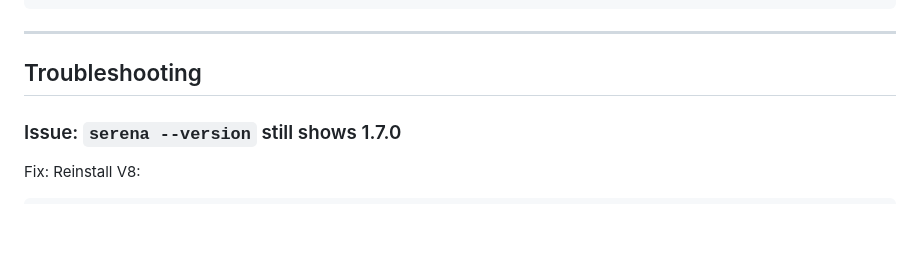
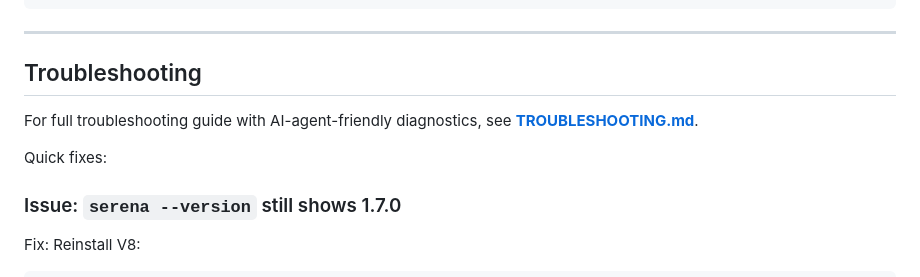
Before and after one commit to elysiacores/Serena-V8-Turbo, a Markdown page: README.md, the part around the change. Drawn GitHub-style; blank space fills up the shorter version.

````diff
--- a/README.md
+++ b/README.md
@@ -200,6 +200,10 @@ cat benchmarks/results/*.json
 
 ## Troubleshooting
 
+For full troubleshooting guide with AI-agent-friendly diagnostics, see **[TROUBLESHOOTING.md](TROUBLESHOOTING.md)**.
+
+Quick fixes:
+
 ### Issue: `serena --version` still shows 1.7.0
 Fix: Reinstall V8:
 ```bash
````
Also changed, not shown: TROUBLESHOOTING.md (added, +414 -0 lines).
